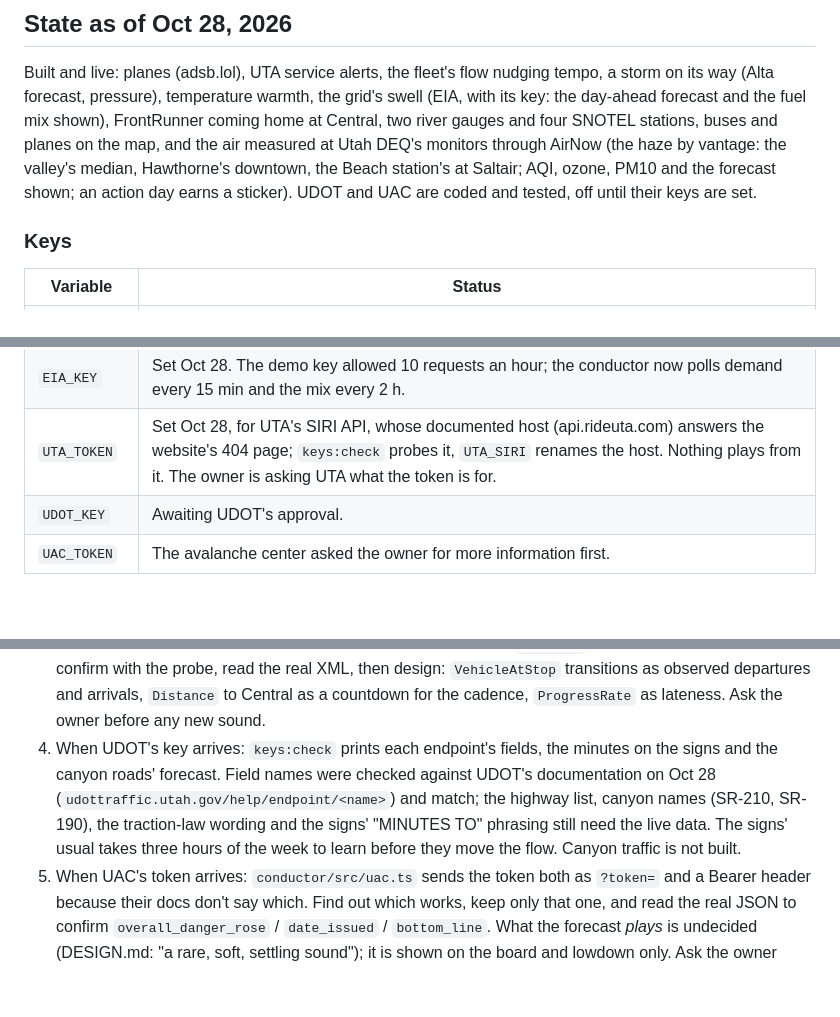
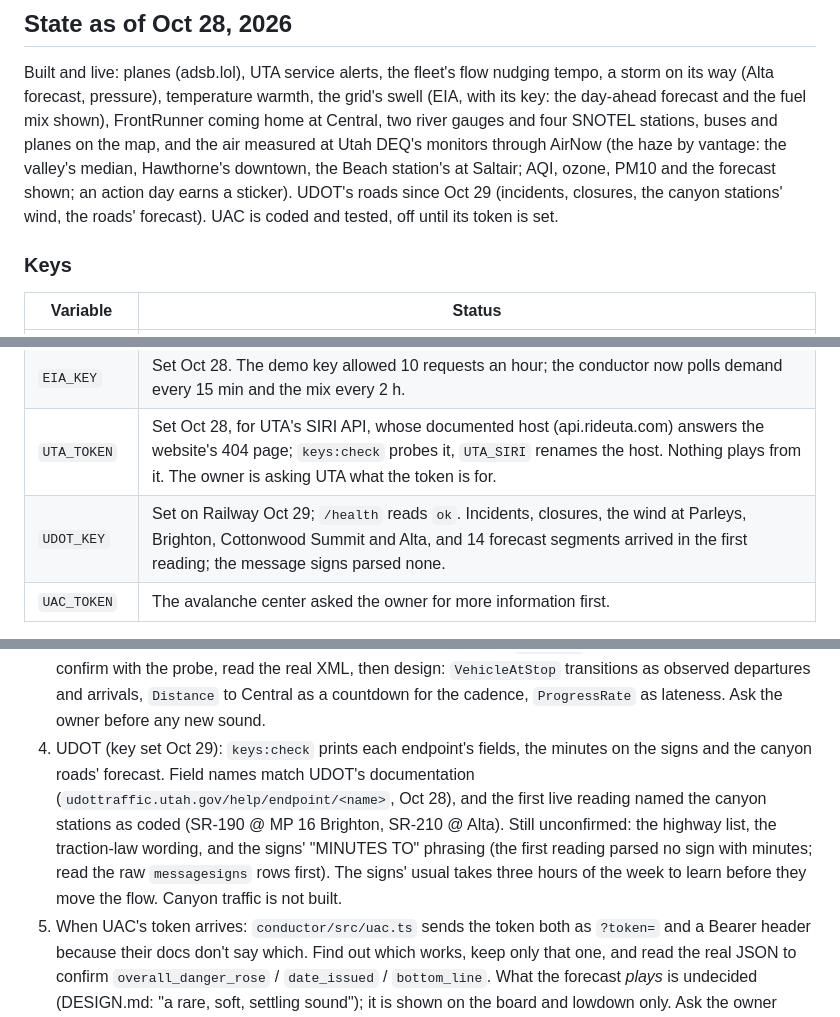
Before and after one commit to ampactor-labs/wasatch, a Markdown page: CLAUDE.md, 3 parts joined by grey strips. GitHub-like rendering; blank space fills up the shorter version.

Commit message:
UDOT's roads are live: the README and the notes say so
The key reached the conductor on Oct 29: /health reads ok, and the first
reading brought incidents, closures, the canyon stations' wind and the
roads' forecast. The message signs parsed none with minutes, which the
README's limitations and CLAUDE.md's next steps now name.

Co-Authored-By: Claude Opus 5.5 <noreply@anthropic.com>
Claude-Session: https://claude.ai/code/session_01UFkKvWEv22wxpx8oz1V9qv

```diff
--- a/CLAUDE.md
+++ b/CLAUDE.md
@@ -49,8 +49,9 @@ fuel mix shown), FrontRunner coming home at Central, two river gauges and
 four SNOTEL stations, buses and planes on the map, and the air measured at
 Utah DEQ's monitors through AirNow (the haze by vantage: the valley's median,
 Hawthorne's downtown, the Beach station's at Saltair; AQI, ozone, PM10 and
-the forecast shown; an action day earns a sticker). UDOT and UAC are coded
-and tested, off until their keys are set.
+the forecast shown; an action day earns a sticker). UDOT's roads since Oct
+29 (incidents, closures, the canyon stations' wind, the roads' forecast). UAC
+is coded and tested, off until its token is set.
 
 ### Keys
 
@@ -59,7 +60,7 @@ and tested, off until their keys are set.
 | `AIRNOW_KEY` | Set on Railway Oct 28. AirNow retired its first services on Sept 30, 2026; `conductor/src/airnow.ts` reads the replacements (`aq/data/`, `aq/observation/current/ziplatlong/`, `aq/forecast/current/`). About thirteen requests an hour of the 500 allowed; AirNow's site query is slow at times, so requests get 45 s and one retry, every 10 min. |
 | `EIA_KEY` | Set Oct 28. The demo key allowed 10 requests an hour; the conductor now polls demand every 15 min and the mix every 2 h. |
 | `UTA_TOKEN` | Set Oct 28, for UTA's SIRI API, whose documented host (api.rideuta.com) answers the website's 404 page; `keys:check` probes it, `UTA_SIRI` renames the host. Nothing plays from it. The owner is asking UTA what the token is for. |
-| `UDOT_KEY` | Awaiting UDOT's approval. |
+| `UDOT_KEY` | Set on Railway Oct 29; `/health` reads `ok`. Incidents, closures, the wind at Parleys, Brighton, Cottonwood Summit and Alta, and 14 forecast segments arrived in the first reading; the message signs parsed none. |
 | `UAC_TOKEN` | The avalanche center asked the owner for more information first. |
 
 Railway skipped the redeploy it made when the variables were set (watch
@@ -80,13 +81,15 @@ paths); the push that carried the Oct 28 work deployed them.
    read the real XML, then design: `VehicleAtStop` transitions as observed
    departures and arrivals, `Distance` to Central as a countdown for the
    cadence, `ProgressRate` as lateness. Ask the owner before any new sound.
-4. When UDOT's key arrives: `keys:check` prints each endpoint's fields, the
-   minutes on the signs and the canyon roads' forecast. Field names were
-   checked against UDOT's documentation on Oct 28 (`udottraffic.utah.gov/help/endpoint/<name>`)
-   and match; the highway list, canyon names (SR-210, SR-190), the
-   traction-law wording and the signs' "MINUTES TO" phrasing still need the
-   live data. The signs' usual takes three hours of the week to learn before
-   they move the flow. Canyon traffic is not built.
+4. UDOT (key set Oct 29): `keys:check` prints each endpoint's fields, the
+   minutes on the signs and the canyon roads' forecast. Field names match
+   UDOT's documentation (`udottraffic.utah.gov/help/endpoint/<name>`, Oct
+   28), and the first live reading named the canyon stations as coded
+   (SR-190 @ MP 16 Brighton, SR-210 @ Alta). Still unconfirmed: the highway
+   list, the traction-law wording, and the signs' "MINUTES TO" phrasing (the
+   first reading parsed no sign with minutes; read the raw `messagesigns`
+   rows first). The signs' usual takes three hours of the week to learn
+   before they move the flow. Canyon traffic is not built.
 5. When UAC's token arrives: `conductor/src/uac.ts` sends the token both as
    `?token=` and a Bearer header because their docs don't say which. Find out
    which works, keep only that one, and read the real JSON to confirm
```
Also changed, not shown: README.md (+7 -7 lines).
